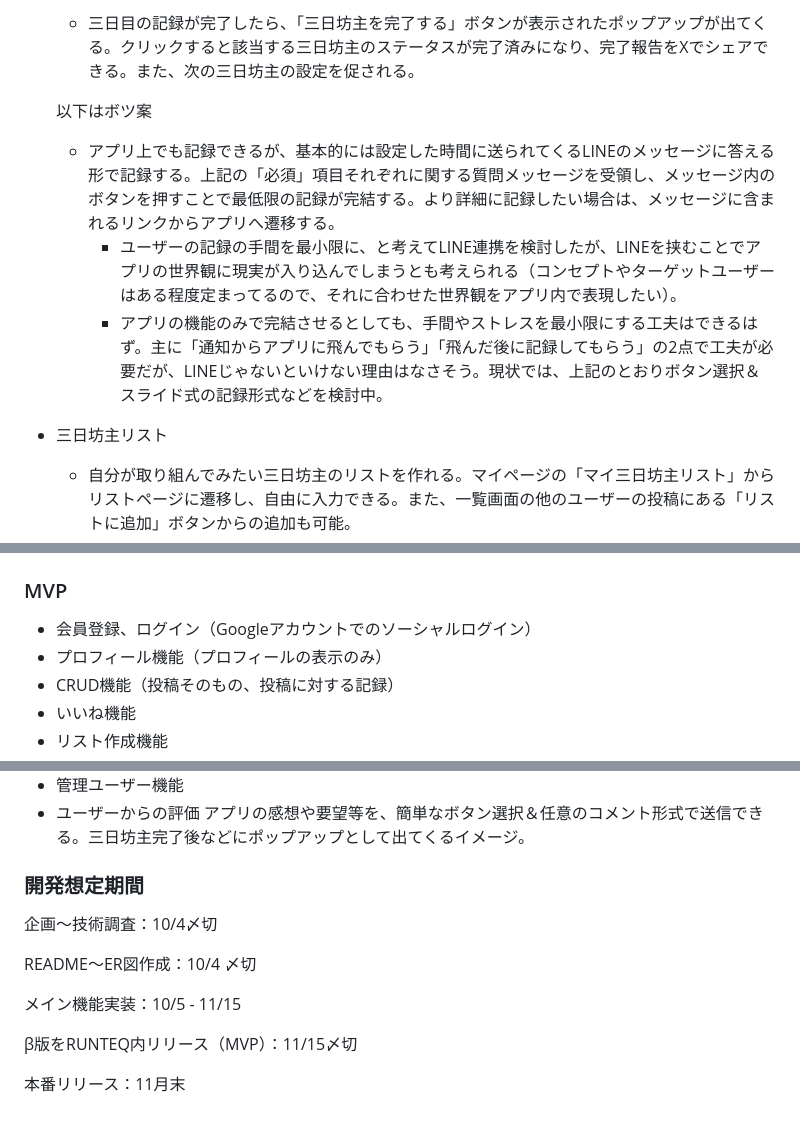
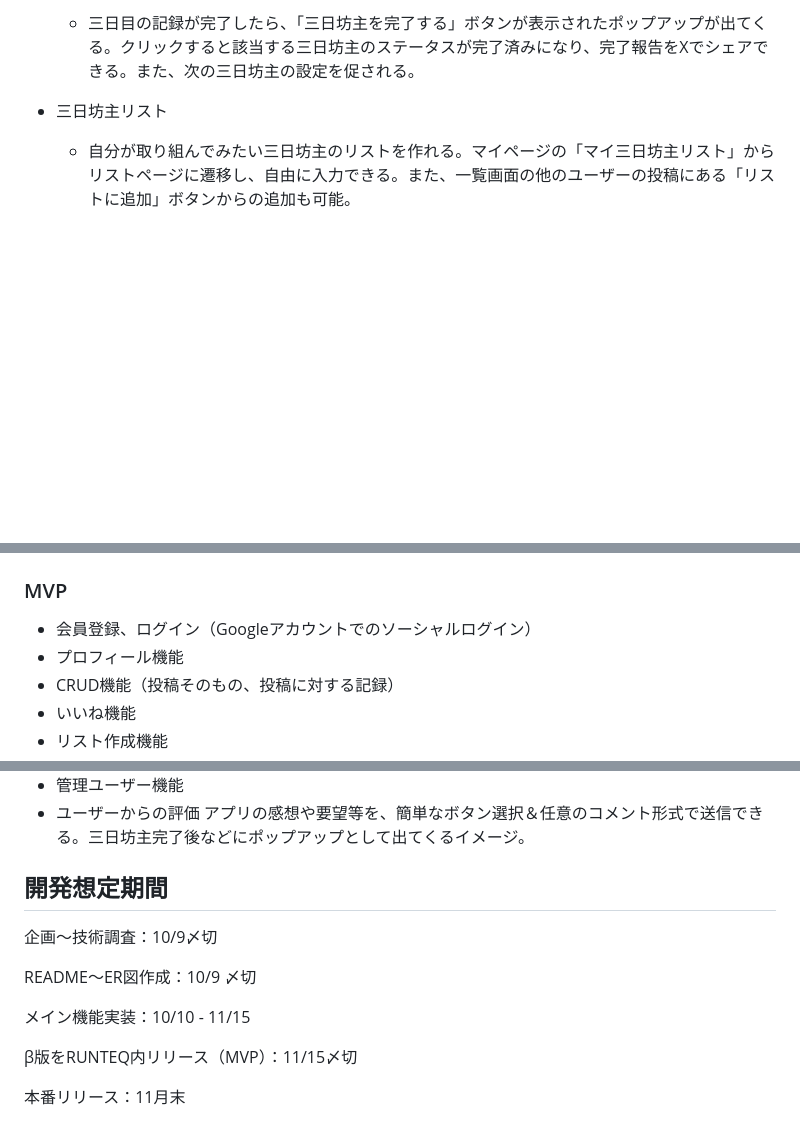
Before and after one commit to Dai-44/go-next, a Markdown page: README.md, 3 parts joined by grey strips. Rendered like a GitHub page; folded sections open; blank space fills up the shorter version.

```diff
--- a/README.md
+++ b/README.md
@@ -104,10 +112,4 @@
     - 三日目の記録が完了したら、「三日坊主を完了する」ボタンが表示されたポップアップが出てくる。クリックすると該当する三日坊主のステータスが完了済みになり、完了報告をXでシェアできる。また、次の三日坊主の設定を促される。
-
-    以下はボツ案
-
-    - アプリ上でも記録できるが、基本的には設定した時間に送られてくるLINEのメッセージに答える形で記録する。上記の「必須」項目それぞれに関する質問メッセージを受領し、メッセージ内のボタンを押すことで最低限の記録が完結する。より詳細に記録したい場合は、メッセージに含まれるリンクからアプリへ遷移する。
-        - ユーザーの記録の手間を最小限に、と考えてLINE連携を検討したが、LINEを挟むことでアプリの世界観に現実が入り込んでしまうとも考えられる（コンセプトやターゲットユーザーはある程度定まってるので、それに合わせた世界観をアプリ内で表現したい）。
-        - アプリの機能のみで完結させるとしても、手間やストレスを最小限にする工夫はできるはず。主に「通知からアプリに飛んでもらう」「飛んだ後に記録してもらう」の2点で工夫が必要だが、LINEじゃないといけない理由はなさそう。現状では、上記のとおりボタン選択＆スライド式の記録形式などを検討中。
 
 - 三日坊主リスト
     - 自分が取り組んでみたい三日坊主のリストを作れる。マイページの「マイ三日坊主リスト」からリストページに遷移し、自由に入力できる。また、一覧画面の他のユーザーの投稿にある「リストに追加」ボタンからの追加も可能。
@@ -154,7 +158,7 @@
 ### MVP
 
 - 会員登録、ログイン（Googleアカウントでのソーシャルログイン）
-- プロフィール機能（プロフィールの表示のみ）
+- プロフィール機能
 - CRUD機能（投稿そのもの、投稿に対する記録）
 - いいね機能
 - リスト作成機能
@@ -174,13 +178,13 @@
 
 
 
-### 開発想定期間
+## 開発想定期間
 
-企画〜技術調査：10/4〆切
+企画〜技術調査：10/9〆切
 
-README〜ER図作成：10/4 〆切
+README〜ER図作成：10/9 〆切
 
-メイン機能実装：10/5 - 11/15
+メイン機能実装：10/10 - 11/15
 
 β版をRUNTEQ内リリース（MVP）：11/15〆切
 
```
Also changed, not shown: other parts of README.md (+44 -34 lines).
